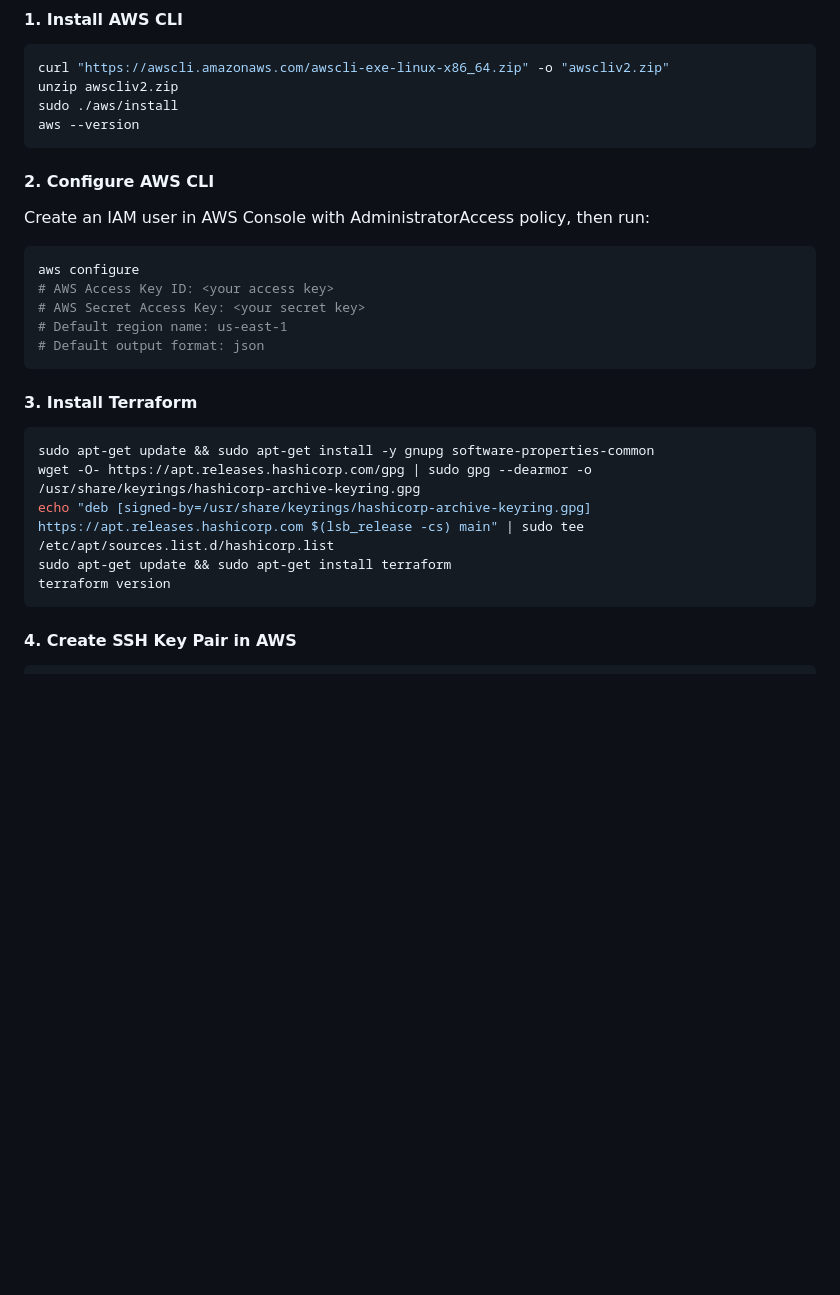
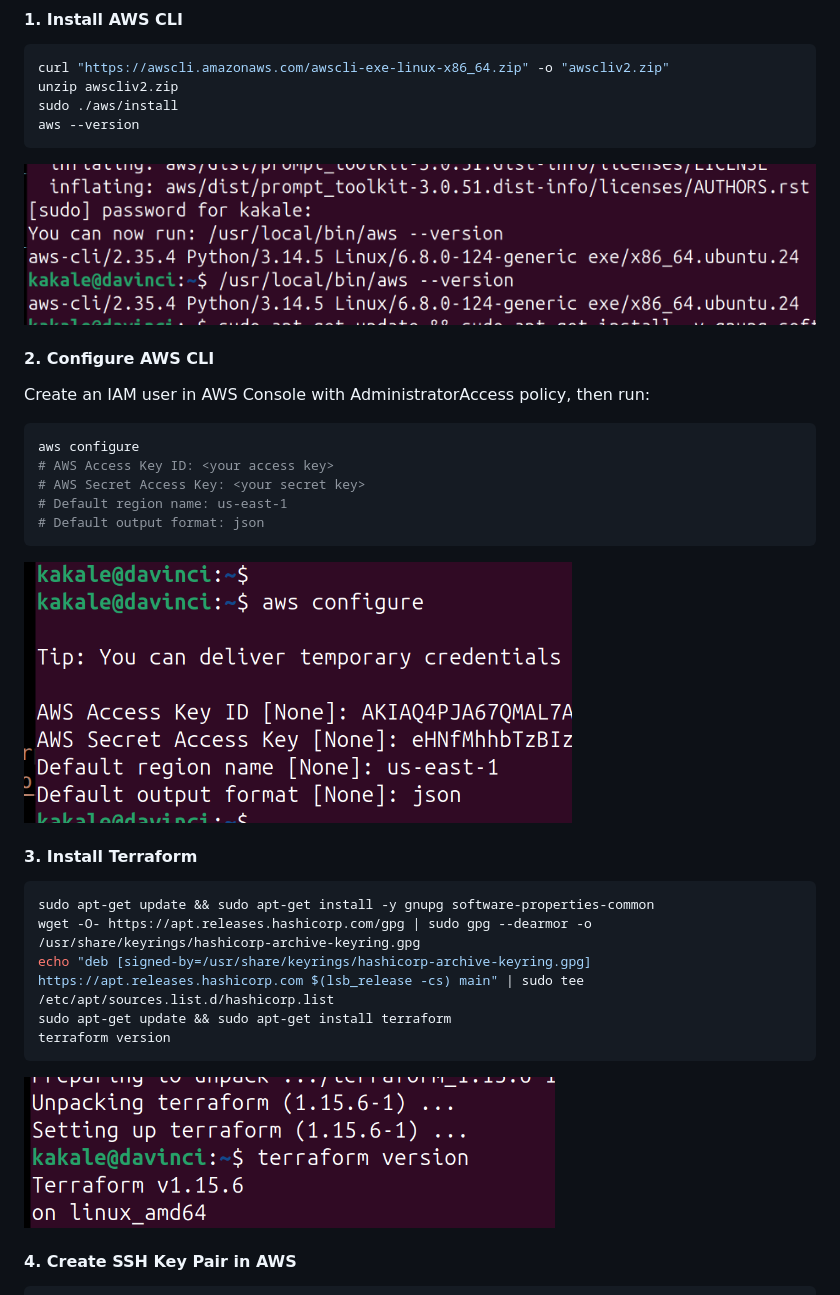
Before and after one commit to monkeybuzinis/cse632-0626-final, a Markdown page: README.md, the part around the change. Drawn GitHub-style; pictures changed too: aws-config.png (added), aws-ver.png (added), terr-ver.png (added); blank space fills up the shorter version.

Commit message:
Add aws version, terraform verson and aws configure screenshots, update README

````diff
--- a/README.md
+++ b/README.md
@@ -47,6 +47,8 @@ sudo ./aws/install
 aws --version
 ```
 
+![Terraform Apply](aws-ver.png)
+
 #### 2. Configure AWS CLI
 
 Create an IAM user in AWS Console with AdministratorAccess policy, then run:
@@ -59,6 +61,8 @@ aws configure
 # Default output format: json
 ```
 
+![Terraform Apply](aws-config.png)
+
 #### 3. Install Terraform
 
 ```bash
@@ -68,6 +72,8 @@ echo "deb [signed-by=/usr/share/keyrings/hashicorp-archive-keyring.gpg] https://
 sudo apt-get update && sudo apt-get install terraform
 terraform version
 ```
+
+![Terraform Apply](terr-ver.png)
 
 #### 4. Create SSH Key Pair in AWS
 
````
